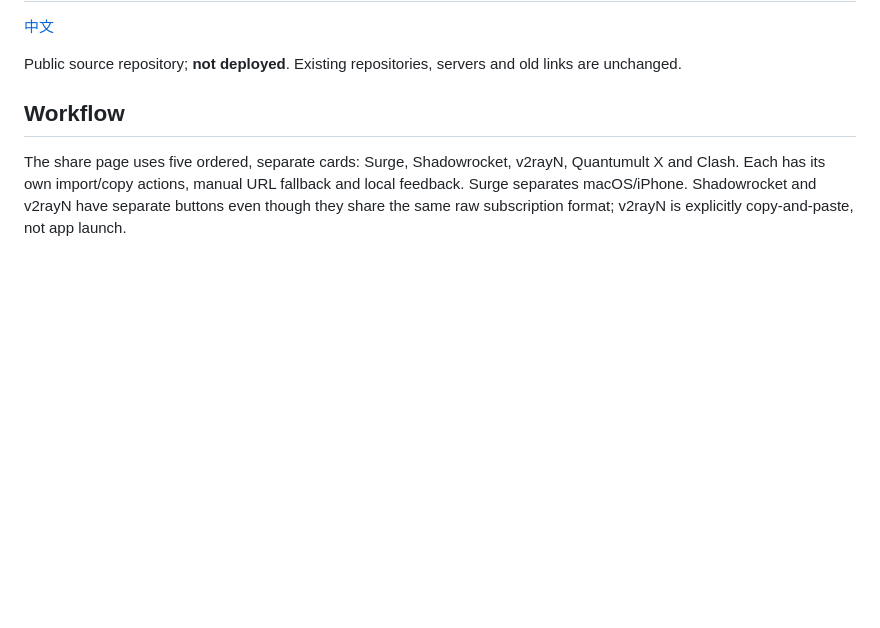
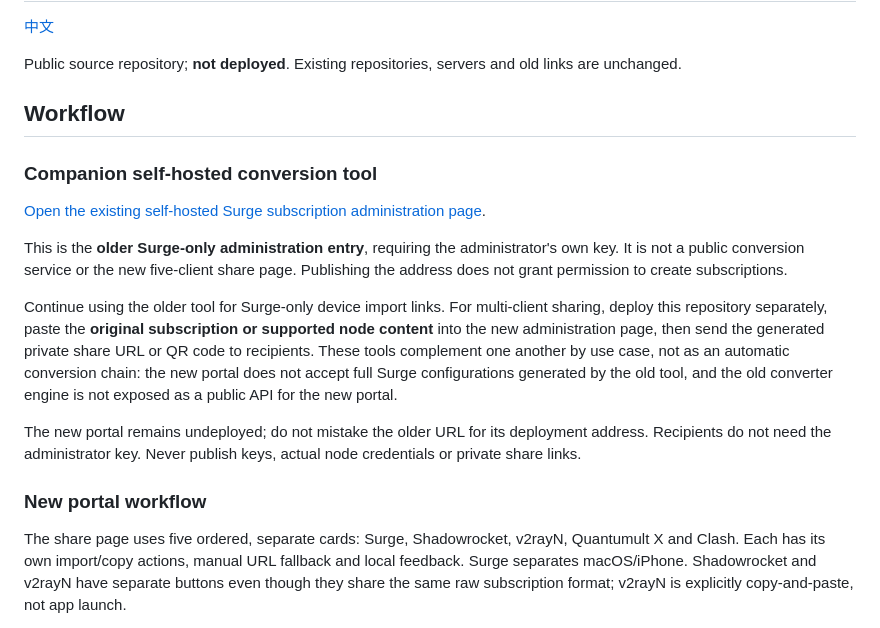
Before and after one commit to bullshitAI52/proxy-import-hub, a Markdown page: README_EN.md, the part around the change. Rendered like a GitHub page; blank space fills up the shorter version.

Commit message:
Document companion self-hosted Surge tool and usage boundaries

```diff
--- a/README_EN.md
+++ b/README_EN.md
@@ -5,6 +5,18 @@
 Public source repository; **not deployed**. Existing repositories, servers and old links are unchanged.
 
 ## Workflow
+
+### Companion self-hosted conversion tool
+
+[Open the existing self-hosted Surge subscription administration page](https://pic-tg.shuanghai.shop:2087/subscription/).
+
+This is the **older Surge-only administration entry**, requiring the administrator's own key. It is not a public conversion service or the new five-client share page. Publishing the address does not grant permission to create subscriptions.
+
+Continue using the older tool for Surge-only device import links. For multi-client sharing, deploy this repository separately, paste the **original subscription or supported node content** into the new administration page, then send the generated private share URL or QR code to recipients. These tools complement one another by use case, not as an automatic conversion chain: the new portal does not accept full Surge configurations generated by the old tool, and the old converter engine is not exposed as a public API for the new portal.
+
+The new portal remains undeployed; do not mistake the older URL for its deployment address. Recipients do not need the administrator key. Never publish keys, actual node credentials or private share links.
+
+### New portal workflow
 
 The share page uses five ordered, separate cards: Surge, Shadowrocket, v2rayN, Quantumult X and Clash. Each has its own import/copy actions, manual URL fallback and local feedback. Surge separates macOS/iPhone. Shadowrocket and v2rayN have separate buttons even though they share the same raw subscription format; v2rayN is explicitly copy-and-paste, not app launch.
 
```
Also changed, not shown: README.md (+13 -0 lines).
